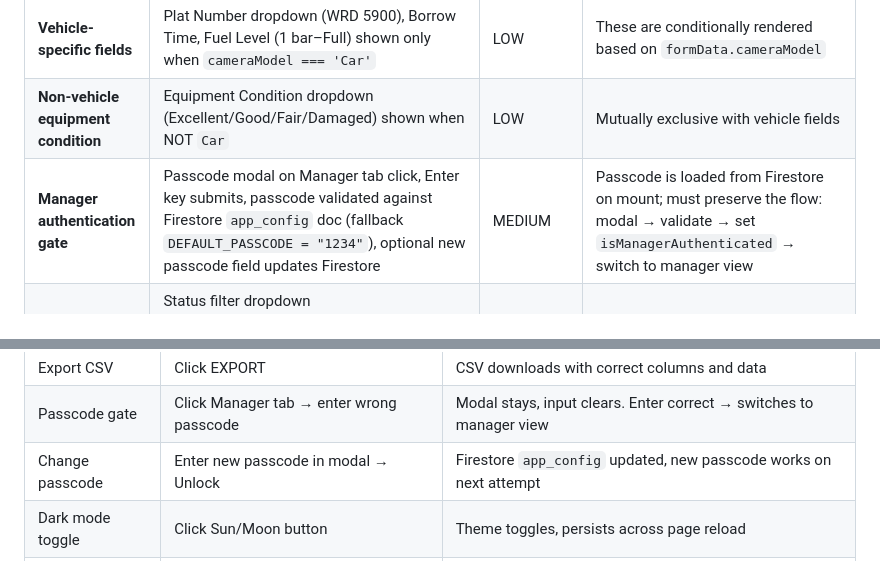
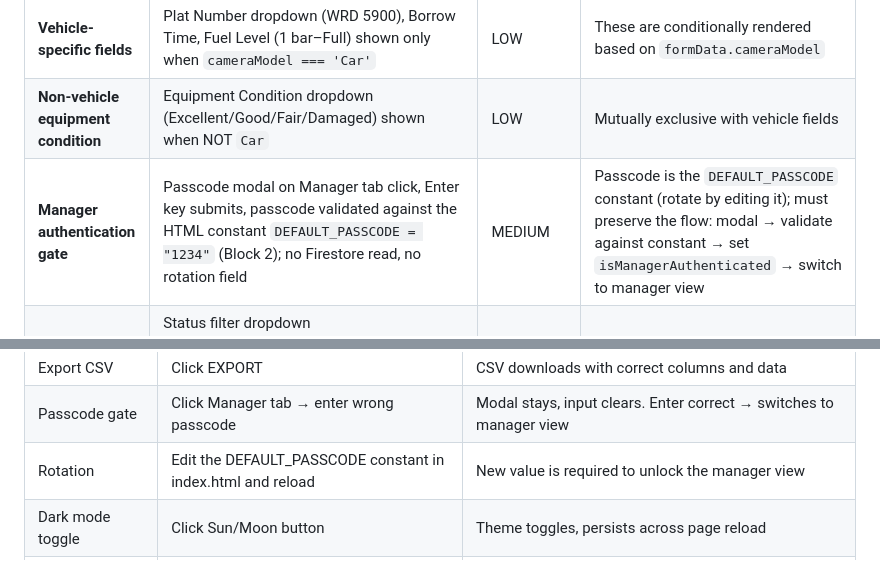
Before and after one commit to abdilhaiyan/kwm-log, a Markdown page: .planning/research/FEATURES.md, 2 parts joined by grey strips. GitHub-like rendering.

Commit message:
docs(02-config-driven-passcode): constant-based validation + rotation row in FEATURES.md (D-03)

```diff
--- a/.planning/research/FEATURES.md
+++ b/.planning/research/FEATURES.md
@@ -20,7 +20,7 @@ These are non-negotiable behavior-preservation guarantees. If ANY of these regre
 | **Equipment type dropdown** | Same three options: "DJI Osmo Action 6", "Vehicles" (internal value `Car`), "Other" with conditional custom input field | LOW | Internal value `Car` vs display label "Vehicles" mapping must not change — existing Firestore data uses `Car` |
 | **Vehicle-specific fields** | Plat Number dropdown (WRD 5900), Borrow Time, Fuel Level (1 bar–Full) shown only when `cameraModel === 'Car'` | LOW | These are conditionally rendered based on `formData.cameraModel` |
 | **Non-vehicle equipment condition** | Equipment Condition dropdown (Excellent/Good/Fair/Damaged) shown when NOT `Car` | LOW | Mutually exclusive with vehicle fields |
-| **Manager authentication gate** | Passcode modal on Manager tab click, Enter key submits, passcode validated against Firestore `app_config` doc (fallback `DEFAULT_PASSCODE = "1234"`), optional new passcode field updates Firestore | MEDIUM | Passcode is loaded from Firestore on mount; must preserve the flow: modal → validate → set `isManagerAuthenticated` → switch to manager view |
+| **Manager authentication gate** | Passcode modal on Manager tab click, Enter key submits, passcode validated against the HTML constant `DEFAULT_PASSCODE = "1234"` (Block 2); no Firestore read, no rotation field | MEDIUM | Passcode is the `DEFAULT_PASSCODE` constant (rotate by editing it); must preserve the flow: modal → validate against constant → set `isManagerAuthenticated` → switch to manager view |
 | **Request list with status filtering** | Status filter dropdown (All/Pending/Approved/Returned/Rejected), equipment filter (All/DJI Camera/Vehicles/Other), search by name, date range filter, CLEAR button, filtered count on EXPORT button | LOW | Filter logic lives in `filteredRequests` useMemo — must produce identical results |
 | **Status counts dashboard** | Colored pill badges: Pending (amber), Active/Approved (emerald), Overdue (red), Returned (blue), Rejected (red) — counts computed from `statusCounts` useMemo with overdue logic (returnDate < today) | LOW | Overdue detection: `status === 'Approved'` AND `returnDate < today` |
 | **Request cards** | Same layout: status label, borrower name, equipment + plat + phone, duration, return date + days info, fuel level (vehicles), passed indicator, return condition (returned), history count badge, left-border highlight for unseen/overdue | MEDIUM | Card rendering is ~40 lines of conditional JSX — must produce identical DOM |
@@ -163,7 +163,7 @@ Lower Regression Risk
 | Clear filters | Click CLEAR | All filters reset, all requests shown |
 | Export CSV | Click EXPORT | CSV downloads with correct columns and data |
 | Passcode gate | Click Manager tab → enter wrong passcode | Modal stays, input clears. Enter correct → switches to manager view |
-| Change passcode | Enter new passcode in modal → Unlock | Firestore `app_config` updated, new passcode works on next attempt |
+| Rotation | Edit the DEFAULT_PASSCODE constant in index.html and reload | New value is required to unlock the manager view |
 | Dark mode toggle | Click Sun/Moon button | Theme toggles, persists across page reload |
 | Detail modal | Click any card | Modal opens with all fields, correct conditional sections, action buttons |
 | Mobile layout | Resize to phone width | Form full-width, nav flexes, cards stack, modals slide from bottom |
```
